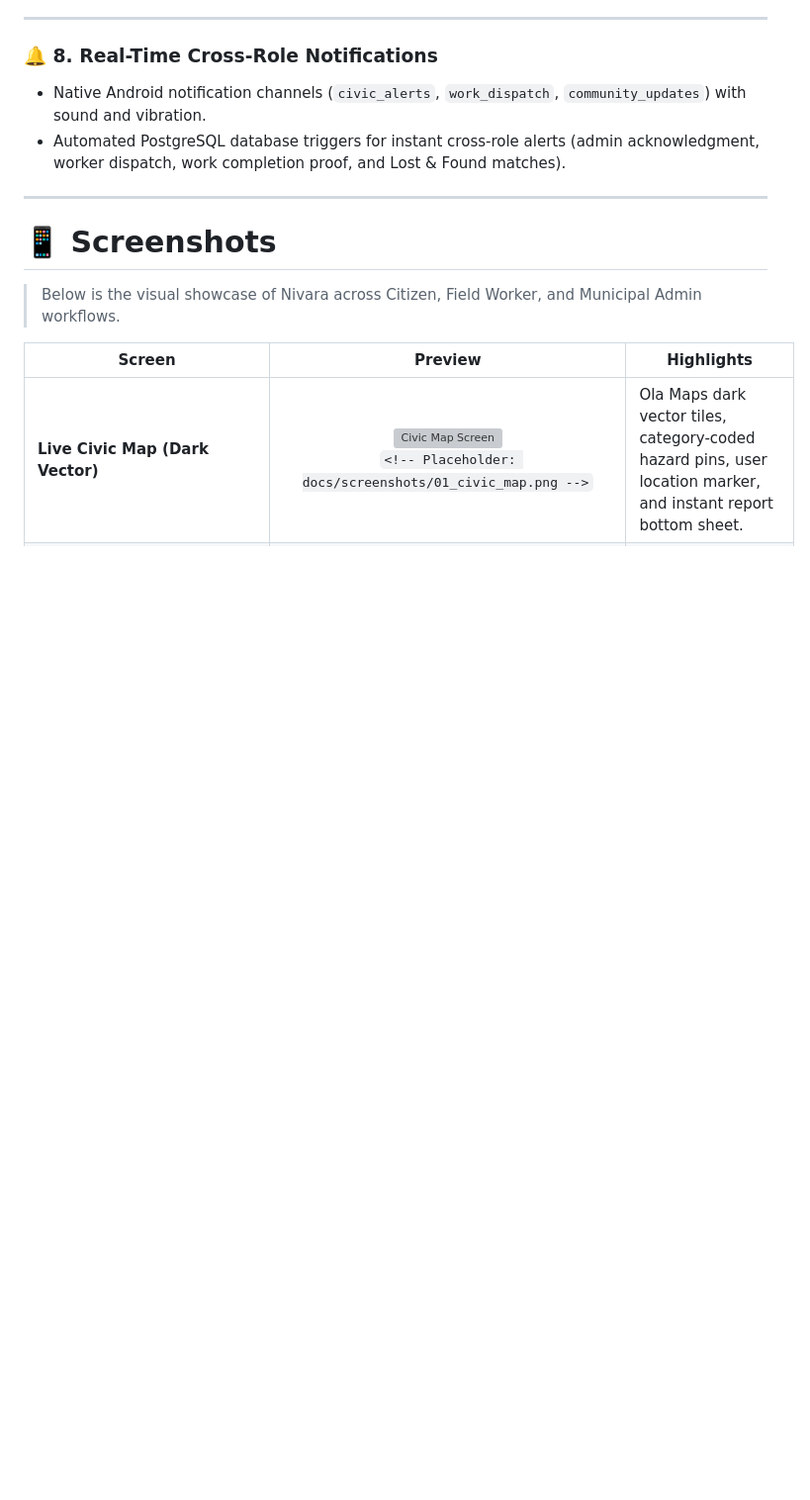
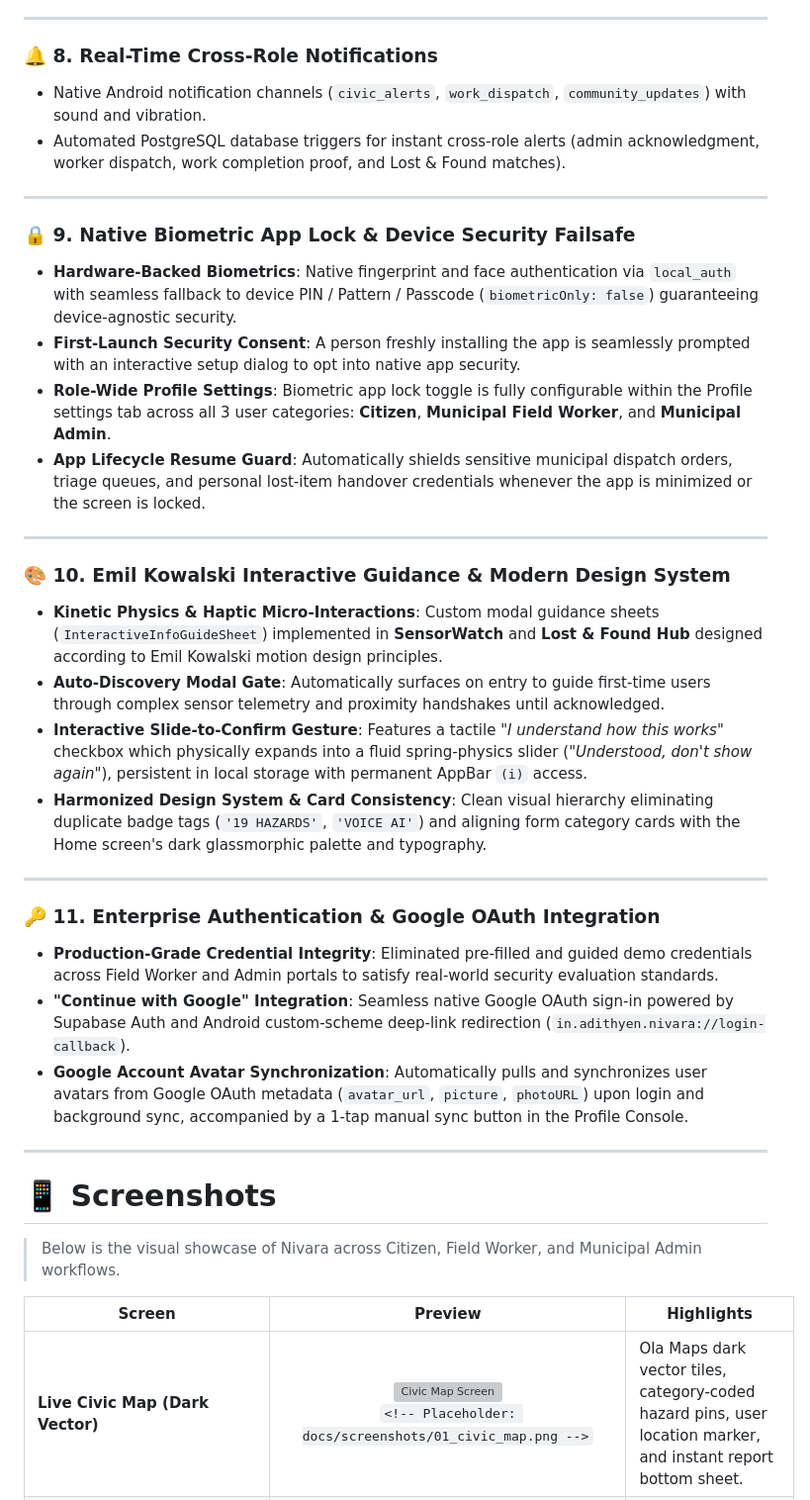
Before and after one commit to adithyen/Nivara-AppSprint-2026, a Markdown page: README.md, the part around one of its changes. Shown at 99% size. Drawn GitHub-style; blank space fills up the shorter version; grey boxes are pictures that could not be loaded.

```diff
--- a/README.md
+++ b/README.md
@@ -237,6 +244,29 @@ Transparent end-to-end lifecycle tracking for every reported civic hazard:
 ### 🔔 8. Real-Time Cross-Role Notifications
 * Native Android notification channels (`civic_alerts`, `work_dispatch`, `community_updates`) with sound and vibration.
 * Automated PostgreSQL database triggers for instant cross-role alerts (admin acknowledgment, worker dispatch, work completion proof, and Lost & Found matches).
+
+---
+
+### 🔒 9. Native Biometric App Lock & Device Security Failsafe
+* **Hardware-Backed Biometrics**: Native fingerprint and face authentication via `local_auth` with seamless fallback to device PIN / Pattern / Passcode (`biometricOnly: false`) guaranteeing device-agnostic security.
+* **First-Launch Security Consent**: A person freshly installing the app is seamlessly prompted with an interactive setup dialog to opt into native app security.
+* **Role-Wide Profile Settings**: Biometric app lock toggle is fully configurable within the Profile settings tab across all 3 user categories: **Citizen**, **Municipal Field Worker**, and **Municipal Admin**.
+* **App Lifecycle Resume Guard**: Automatically shields sensitive municipal dispatch orders, triage queues, and personal lost-item handover credentials whenever the app is minimized or the screen is locked.
+
+---
+
+### 🎨 10. Emil Kowalski Interactive Guidance & Modern Design System
+* **Kinetic Physics & Haptic Micro-Interactions**: Custom modal guidance sheets (`InteractiveInfoGuideSheet`) implemented in **SensorWatch** and **Lost & Found Hub** designed according to Emil Kowalski motion design principles.
+* **Auto-Discovery Modal Gate**: Automatically surfaces on entry to guide first-time users through complex sensor telemetry and proximity handshakes until acknowledged.
+* **Interactive Slide-to-Confirm Gesture**: Features a tactile *"I understand how this works"* checkbox which physically expands into a fluid spring-physics slider (*"Understood, don't show again"*), persistent in local storage with permanent AppBar `(i)` access.
+* **Harmonized Design System & Card Consistency**: Clean visual hierarchy eliminating duplicate badge tags (`'19 HAZARDS'`, `'VOICE AI'`) and aligning form category cards with the Home screen's dark glassmorphic palette and typography.
+
+---
+
+### 🔑 11. Enterprise Authentication & Google OAuth Integration
+* **Production-Grade Credential Integrity**: Eliminated pre-filled and guided demo credentials across Field Worker and Admin portals to satisfy real-world security evaluation standards.
+* **"Continue with Google" Integration**: Seamless native Google OAuth sign-in powered by Supabase Auth and Android custom-scheme deep-link redirection (`in.adithyen.nivara://login-callback`).
+* **Google Account Avatar Synchronization**: Automatically pulls and synchronizes user avatars from Google OAuth metadata (`avatar_url`, `picture`, `photoURL`) upon login and background sync, accompanied by a 1-tap manual sync button in the Profile Console.
 
 ---
 
```
Also changed, not shown: other parts of README.md (+46 -35 lines).
